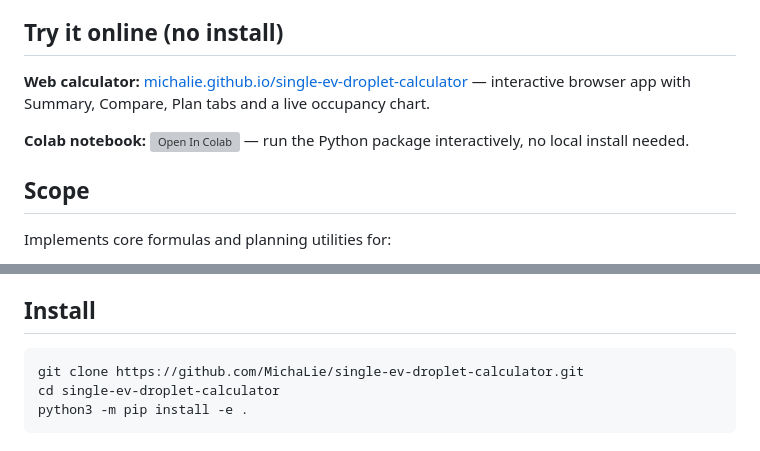
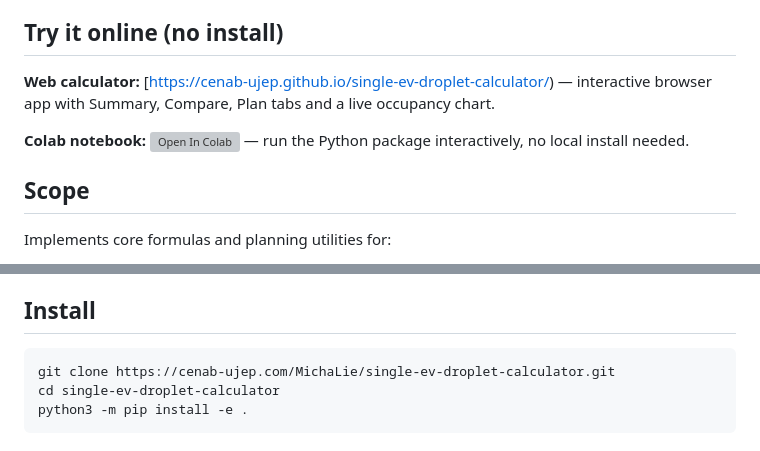
Before and after one commit to CENAB-UJEP/single-ev-droplet-calculator, a Markdown page: README.md, 2 parts joined by grey strips. Drawn GitHub-style; grey boxes are pictures that could not be loaded.

````diff
--- a/README.md
+++ b/README.md
@@ -7,6 +7,6 @@ Companion code for the review manuscript:
 
 ## Try it online (no install)
 
-**Web calculator:** [michalie.github.io/single-ev-droplet-calculator](https://michalie.github.io/single-ev-droplet-calculator/)
+**Web calculator:** [https://cenab-ujep.github.io/single-ev-droplet-calculator/)
 — interactive browser app with Summary, Compare, Plan tabs and a live occupancy chart.
 
@@ -43,7 +43,7 @@ Planning:
 ## Install
 
 ```bash
-git clone https://github.com/MichaLie/single-ev-droplet-calculator.git
+git clone https://cenab-ujep.com/MichaLie/single-ev-droplet-calculator.git
 cd single-ev-droplet-calculator
 python3 -m pip install -e .
 ```
````
Also changed, not shown: other parts of README.md (+1 -1 lines).
